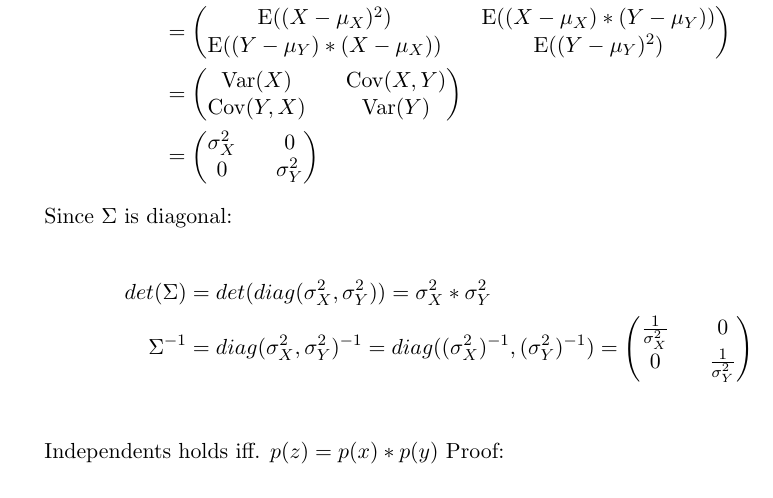
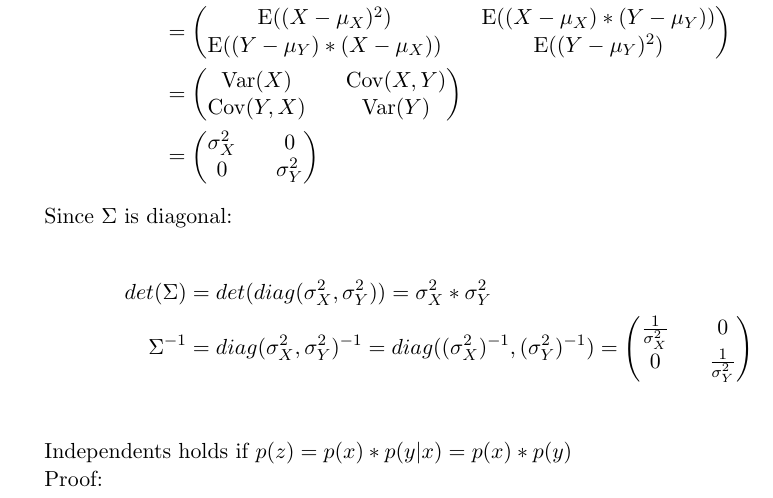
Before and after one commit to da-raf/ml-hw, a LaTeX document (ex5/main.tex, which reads ex5/problems/prob4.tex): part of page 3 of 4, cut so that both start at the same text. Compiled offline with pdfLaTeX.

Commit message:
Little fix in Problem 4

```diff
--- a/ex5/problems/prob4.tex
+++ b/ex5/problems/prob4.tex
@@ -50,7 +50,9 @@ det(\Sigma) &= det(diag(\sigma_{X}^2,\sigma_{Y}^2))= \sigma_{X}^2*\sigma_{Y}^2\\
 \end{pmatrix} \\
 \end{align*}
 
-Independents holds iff. $p(z) = p(x)*p(y) $ Proof:
+Independents holds if $p(z) =p(x)*p(y|x) =p(x)*p(y) $
+
+Proof:
 
 \begin{align*}
 p(z) &= \N(z|\mu_Z,\Sigma) \\
```
